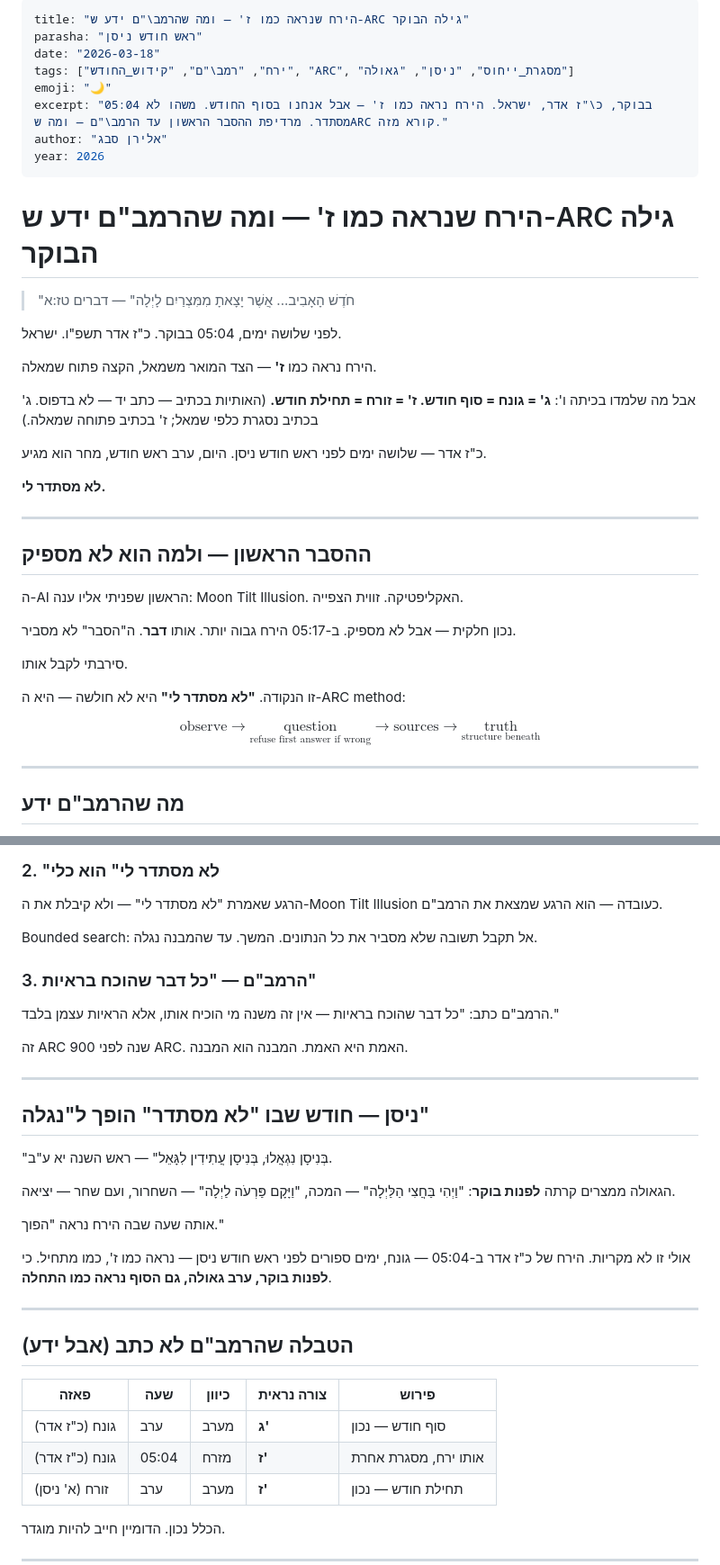
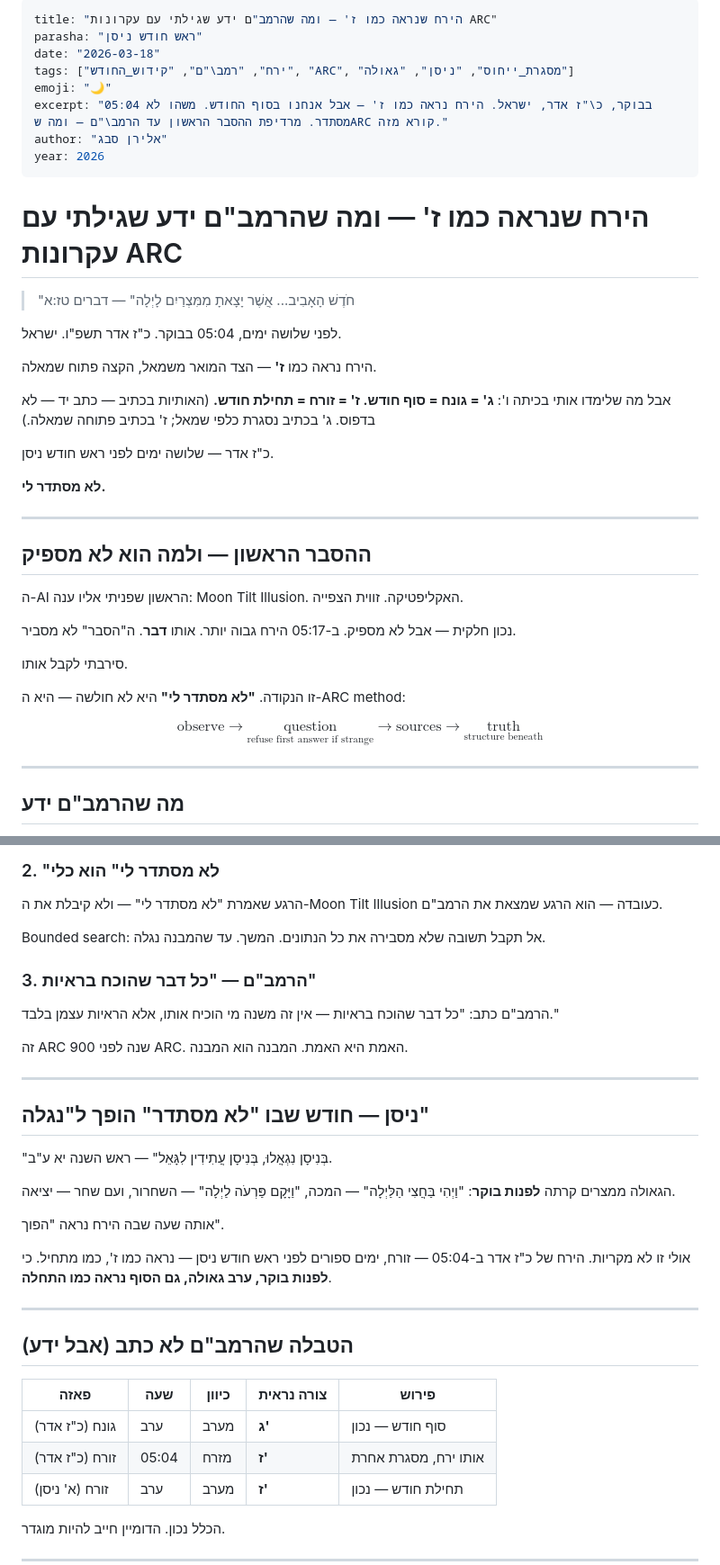
Before and after one commit to Eliran79/parasha_of_the_week, a Markdown page: content/parasha_nissan_2026.md, 2 parts joined by grey strips. Shown at 90% size. Drawn GitHub-style.

Commit message:
Fix ניסן article: manual corrections
Co-Authored-By: Claude Sonnet 4.6 <noreply@anthropic.com>

```diff
--- a/content/parasha_nissan_2026.md
+++ b/content/parasha_nissan_2026.md
@@ -1,5 +1,5 @@
 ---
-title: "הירח שנראה כמו ז' — ומה שהרמב\"ם ידע ש-ARC גילה הבוקר"
+title: "הירח שנראה כמו ז' — ומה שהרמב"ם ידע שגילתי עם עקרונות ARC"
 parasha: "ראש חודש ניסן"
 date: "2026-03-18"
 tags: ["ירח", "רמב\"ם", "קידוש_החודש", "ARC", "מסגרת_ייחוס", "ניסן", "גאולה"]
@@ -9,7 +9,7 @@ author: "אלירן סבג"
 year: 2026
 ---
 
-# הירח שנראה כמו ז' — ומה שהרמב"ם ידע ש-ARC גילה הבוקר
+# הירח שנראה כמו ז' — ומה שהרמב"ם ידע שגילתי עם עקרונות ARC
 
 > "חֹדֶשׁ הָאָבִיב... אֲשֶׁר יָצָאתָ מִמִּצְרַיִם לָיְלָה"
 > — דברים טז:א
@@ -18,10 +18,10 @@ year: 2026
 
 הירח נראה כמו **ז'** — הצד המואר משמאל, הקצה פתוח שמאלה.
 
-אבל מה שלמדו בכיתה ו': **ג' = גונח = סוף חודש. ז' = זורח = תחילת חודש.**
+אבל מה שלימדו אותי בכיתה ו': **ג' = גונח = סוף חודש. ז' = זורח = תחילת חודש.**
 (האותיות בכתיב — כתב יד — לא בדפוס. ג' בכתיב נסגרת כלפי שמאל; ז' בכתיב פתוחה שמאלה.)
 
-כ"ז אדר — שלושה ימים לפני ראש חודש ניסן. היום, ערב ראש חודש, מחר הוא מגיע.
+כ"ז אדר — שלושה ימים לפני ראש חודש ניסן.
 
 **לא מסתדר לי.**
 
@@ -37,7 +37,7 @@ year: 2026
 
 זו הנקודה. **"לא מסתדר לי"** היא לא חולשה — היא ה-ARC method:
 
-$$\text{observe} \to \underset{\text{refuse first answer if wrong}}{\text{question}} \to \text{sources} \to \underset{\text{structure beneath}}{\text{truth}}$$
+$$\text{observe} \to \underset{\text{refuse first answer if strange}}{\text{question}} \to \text{sources} \to \underset{\text{structure beneath}}{\text{truth}}$$
 
 ---
 
@@ -87,7 +87,7 @@ $$S_{\text{observable}} \text{ (domain הכלל)} \subsetneq S_{\text{complete}}
 
 הרגע שאמרת "לא מסתדר לי" — ולא קיבלת את ה-Moon Tilt Illusion כעובדה — הוא הרגע שמצאת את הרמב"ם.
 
-Bounded search: אל תקבל תשובה שלא מסביר את כל הנתונים. המשך. עד שהמבנה נגלה.
+Bounded search: אל תקבל תשובה שלא מסבירה את כל הנתונים. המשך. עד שהמבנה נגלה.
 
 ### 3. הרמב"ם — "כל דבר שהוכח בראיות"
 
@@ -103,9 +103,9 @@ Bounded search: אל תקבל תשובה שלא מסביר את כל הנתונ
 
 הגאולה ממצרים קרתה **לפנות בוקר**: "וַיְהִי בַּחֲצִי הַלַּיְלָה" — המכה, "וַיָּקָם פַּרְעֹה לַיְלָה" — השחרור, ועם שחר — יציאה.
 
-אותה שעה שבה הירח נראה "הפוך."
+אותה שעה שבה הירח נראה "הפוך".
 
-אולי זו לא מקריות. הירח של כ"ז אדר ב-05:04 — גונח, ימים ספורים לפני ראש חודש ניסן — נראה כמו ז', כמו מתחיל. כי **לפנות בוקר, ערב גאולה, גם הסוף נראה כמו התחלה**.
+אולי זו לא מקריות. הירח של כ"ז אדר ב-05:04 — זורח, ימים ספורים לפני ראש חודש ניסן — נראה כמו ז', כמו מתחיל. כי **לפנות בוקר, ערב גאולה, גם הסוף נראה כמו התחלה**.
 
 ---
 
@@ -114,7 +114,7 @@ Bounded search: אל תקבל תשובה שלא מסביר את כל הנתונ
 | פאזה | שעה | כיוון | צורה נראית | פירוש |
 |------|-----|-------|------------|-------|
 | גונח (כ"ז אדר) | ערב | מערב | **ג'** | סוף חודש — נכון |
-| גונח (כ"ז אדר) | 05:04 | מזרח | **ז'** | אותו ירח, מסגרת אחרת |
+| זורח (כ"ז אדר) | 05:04 | מזרח | **ז'** | אותו ירח, מסגרת אחרת |
 | זורח (א' ניסן) | ערב | מערב | **ז'** | תחילת חודש — נכון |
 
 הכלל נכון. הדומיין חייב להיות מוגדר.
```
Also changed, not shown: other parts of content/parasha_nissan_2026.md (+2 -2 lines).
